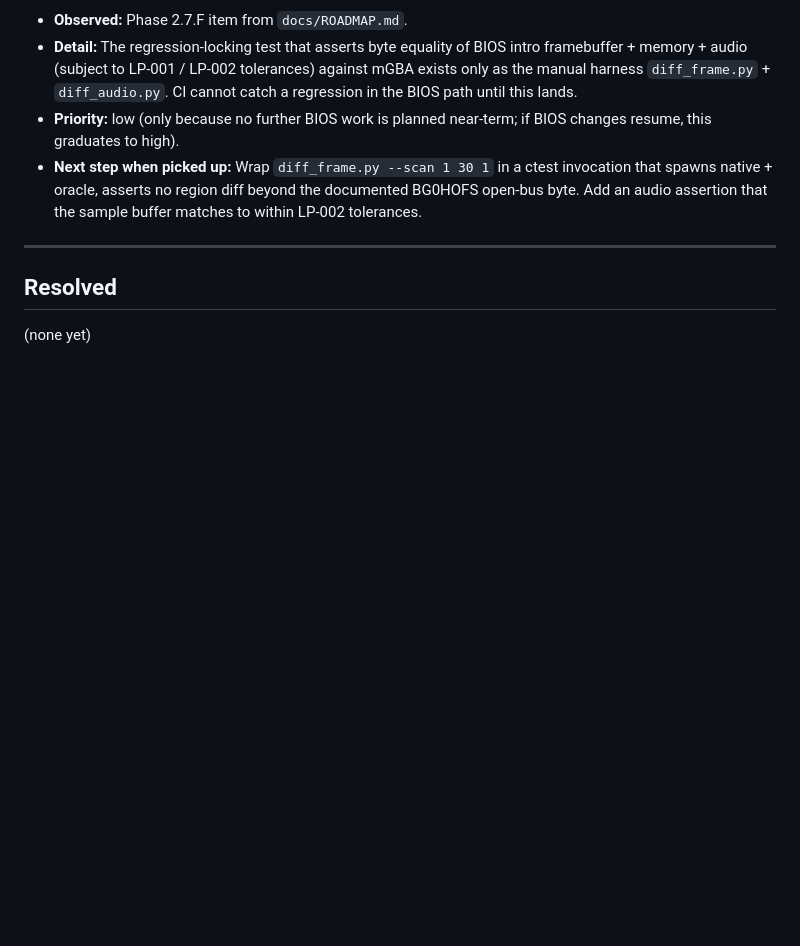
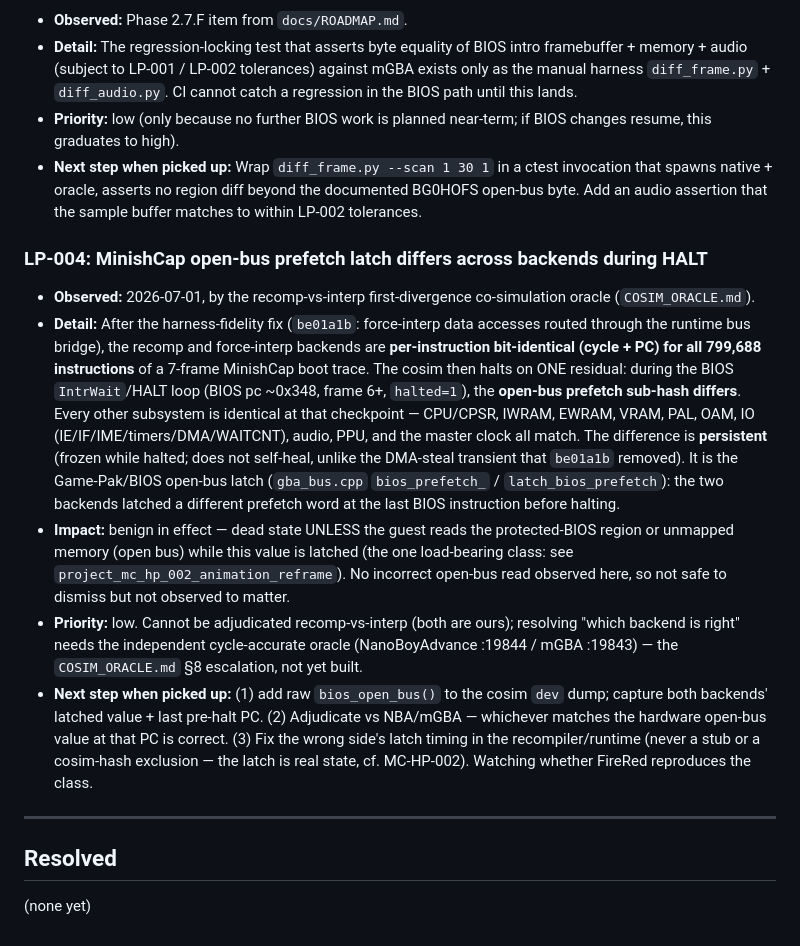
Before and after one commit to mstan/gbarecomp, a Markdown page: ISSUES.md, the part around the change. Rendered like a GitHub page; blank space fills up the shorter version.

```diff
--- a/ISSUES.md
+++ b/ISSUES.md
@@ -102,6 +102,41 @@ reproduced, and we chose not to fix immediately. Not a TODO list.
   audio assertion that the sample buffer matches to within LP-002
   tolerances.
 
+### LP-004: MinishCap open-bus prefetch latch differs across backends during HALT
+- **Observed:** 2026-07-01, by the recomp-vs-interp first-divergence
+  co-simulation oracle (`COSIM_ORACLE.md`).
+- **Detail:** After the harness-fidelity fix (`be01a1b`: force-interp
+  data accesses routed through the runtime bus bridge), the recomp and
+  force-interp backends are **per-instruction bit-identical (cycle +
+  PC) for all 799,688 instructions** of a 7-frame MinishCap boot trace.
+  The cosim then halts on ONE residual: during the BIOS
+  `IntrWait`/HALT loop (BIOS pc ~0x348, frame 6+, `halted=1`), the
+  **open-bus prefetch sub-hash differs**. Every other subsystem is
+  identical at that checkpoint — CPU/CPSR, IWRAM, EWRAM, VRAM, PAL,
+  OAM, IO (IE/IF/IME/timers/DMA/WAITCNT), audio, PPU, and the master
+  clock all match. The difference is **persistent** (frozen while
+  halted; does not self-heal, unlike the DMA-steal transient that
+  `be01a1b` removed). It is the Game-Pak/BIOS open-bus latch
+  (`gba_bus.cpp` `bios_prefetch_` / `latch_bios_prefetch`): the two
+  backends latched a different prefetch word at the last BIOS
+  instruction before halting.
+- **Impact:** benign in effect — dead state UNLESS the guest reads the
+  protected-BIOS region or unmapped memory (open bus) while this value
+  is latched (the one load-bearing class: see
+  `project_mc_hp_002_animation_reframe`). No incorrect open-bus read
+  observed here, so not safe to dismiss but not observed to matter.
+- **Priority:** low. Cannot be adjudicated recomp-vs-interp (both are
+  ours); resolving "which backend is right" needs the independent
+  cycle-accurate oracle (NanoBoyAdvance :19844 / mGBA :19843) — the
+  `COSIM_ORACLE.md` §8 escalation, not yet built.
+- **Next step when picked up:** (1) add raw `bios_open_bus()` to the
+  cosim `dev` dump; capture both backends' latched value + last
+  pre-halt PC. (2) Adjudicate vs NBA/mGBA — whichever matches the
+  hardware open-bus value at that PC is correct. (3) Fix the wrong
+  side's latch timing in the recompiler/runtime (never a stub or a
+  cosim-hash exclusion — the latch is real state, cf. MC-HP-002).
+  Watching whether FireRed reproduces the class.
+
 ---
 
 ## Resolved
```
Also changed, not shown: ENHANCEMENTS.md (deleted, +0 -67 lines).
